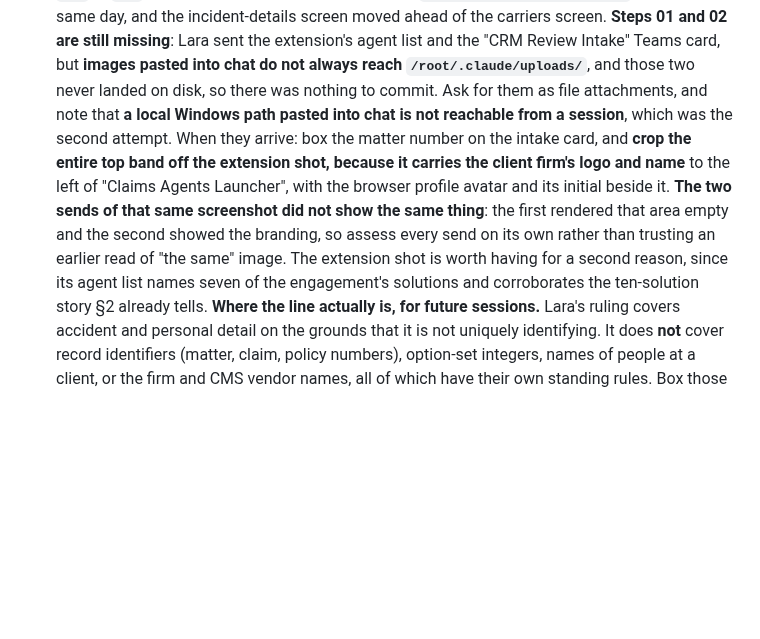
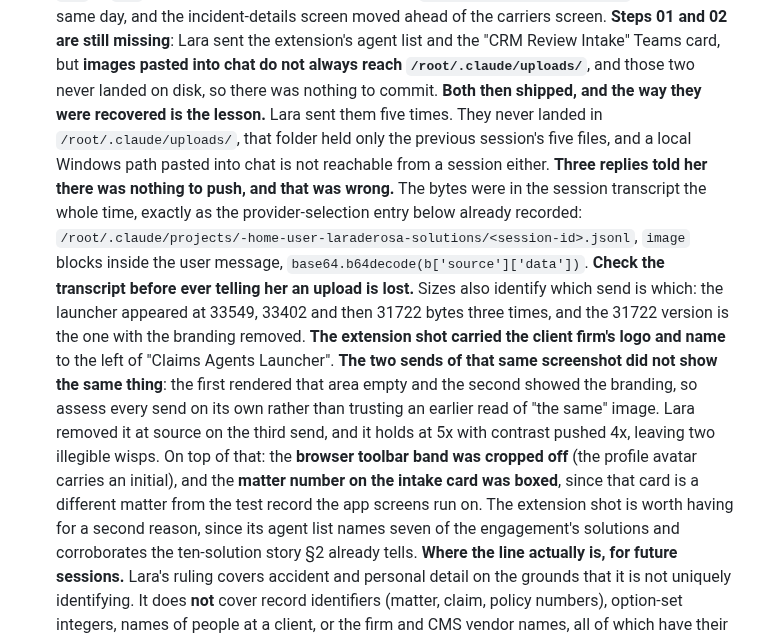
Before and after one commit to laraderosa-lab/laraderosa-solutions, a Markdown page: CLAUDE.md, the part around one of its changes. Rendered like a GitHub page; blank space fills up the shorter version.

```diff
--- a/CLAUDE.md
+++ b/CLAUDE.md
@@ -912,14 +912,24 @@ One line per session, newest last.
   of the carriers screen. **Steps 01 and 02 are still missing**: Lara sent the extension's agent
   list and the "CRM Review Intake" Teams card, but **images pasted into chat do not always reach
   `/root/.claude/uploads/`**, and those two never landed on disk, so there was nothing to commit.
-  Ask for them as file attachments, and note that **a local Windows path pasted into chat is not
-  reachable from a session**, which was the second attempt. When they arrive: box the matter
-  number on the intake card, and **crop the entire top band off the extension shot, because it
-  carries the client firm's logo and name** to the left of "Claims Agents Launcher", with the
-  browser profile avatar and its initial beside it. **The two sends of that same screenshot did
-  not show the same thing**: the first rendered that area empty and the second showed the
-  branding, so assess every send on its own rather than trusting an earlier read of "the same"
-  image. The extension shot is worth having for a second reason, since its agent list names seven
+  **Both then shipped, and the way they were recovered is the lesson.** Lara sent them five
+  times. They never landed in `/root/.claude/uploads/`, that folder held only the previous
+  session's five files, and a local Windows path pasted into chat is not reachable from a
+  session either. **Three replies told her there was nothing to push, and that was wrong.** The
+  bytes were in the session transcript the whole time, exactly as the provider-selection entry
+  below already recorded: `/root/.claude/projects/-home-user-laraderosa-solutions/<session-id>.jsonl`,
+  `image` blocks inside the user message, `base64.b64decode(b['source']['data'])`. **Check the
+  transcript before ever telling her an upload is lost.** Sizes also identify which send is
+  which: the launcher appeared at 33549, 33402 and then 31722 bytes three times, and the 31722
+  version is the one with the branding removed.
+  **The extension shot carried the client firm's logo and name** to the left of "Claims Agents
+  Launcher". **The two sends of that same screenshot did not show the same thing**: the first
+  rendered that area empty and the second showed the branding, so assess every send on its own
+  rather than trusting an earlier read of "the same" image. Lara removed it at source on the
+  third send, and it holds at 5x with contrast pushed 4x, leaving two illegible wisps. On top of
+  that: the **browser toolbar band was cropped off** (the profile avatar carries an initial), and
+  the **matter number on the intake card was boxed**, since that card is a different matter from
+  the test record the app screens run on. The extension shot is worth having for a second reason, since its agent list names seven
   of the engagement's solutions and corroborates the ten-solution story §2 already tells.
   **Where the line actually is, for future sessions.** Lara's ruling covers accident and personal
   detail on the grounds that it is not uniquely identifying. It does **not** cover record
```
Also changed, not shown: other parts of CLAUDE.md (+1 -1 lines), fnol-voice-agent/README.md (+22 -17 lines), fnol-voice-agent/assets/01-extension-agent-launcher.png (added), fnol-voice-agent/assets/02-teams-review-intake.png (added).
